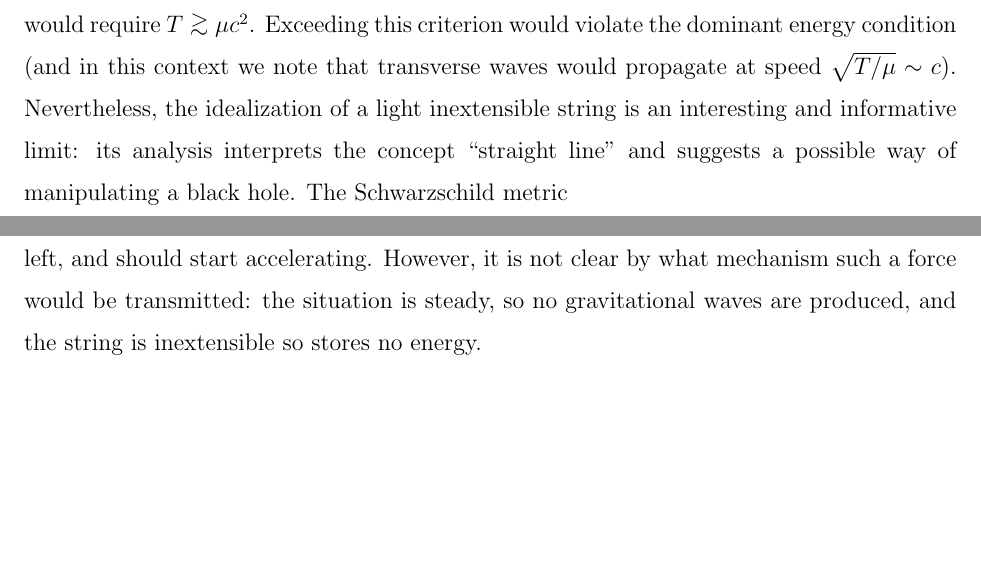
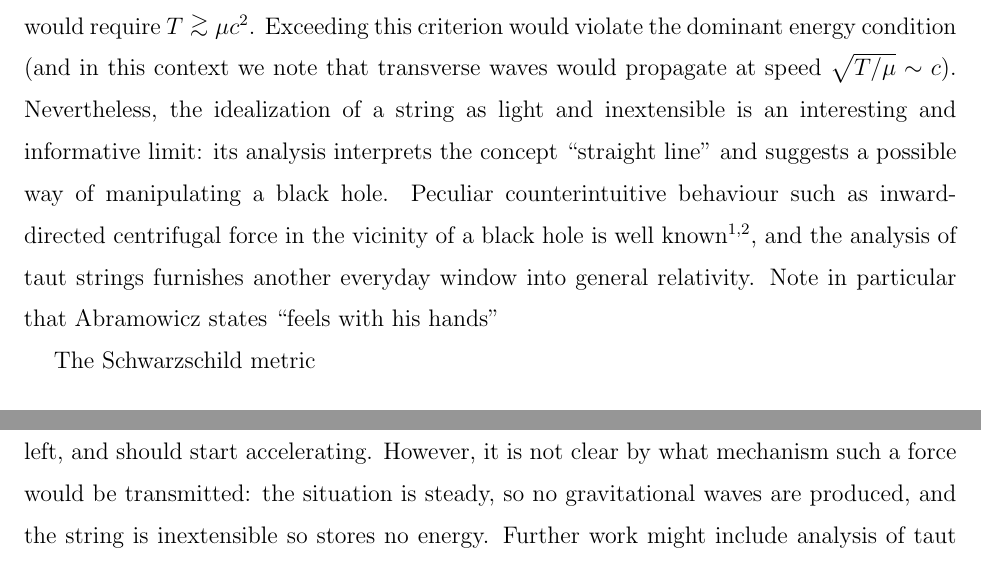
Before and after one commit to RobinHankin/string, a LaTeX paper (string_ajp.tex): two parts of pages 2 and 5 of 10, joined at a grey line, cut so that both start at the same text, the shorter picture padded with empty space. Compiled offline with pdfLaTeX; a missing bibliography style is replaced by a similar one.

Commit message:
rewording and add Abramowicz as a ref

```diff
--- a/string_ajp.tex
+++ b/string_ajp.tex
@@ -70,9 +70,16 @@ Schwarzschild radius would require $T\gtrsim\mu c^2$.  Exceeding this
 criterion would violate the dominant energy condition (and in this
 context we note that transverse waves would propagate at
 speed~$\sqrt{T/\mu}\sim c$).  Nevertheless, the idealization of a
-light inextensible string is an interesting and informative limit: its
-analysis interprets the concept ``straight line'' and suggests a
-possible way of manipulating a black hole.  The Schwarzschild metric
+string as light and inextensible is an interesting and informative
+limit: its analysis interprets the concept ``straight line'' and
+suggests a possible way of manipulating a black hole.  Peculiar
+counterintuitive behaviour such as inward-directed centrifugal force
+in the vicinity of a black hole is well
+known~\citep{abramowicz1992,abramowicz1993}, and the analysis of taut
+strings furnishes another everyday window into general relativity.
+Note in particular that Abramowicz states ``feels with his hands''
+
+The Schwarzschild metric
 
 \begin{equation}\label{schwarzschild}
 ds^2= -dt^2\left(1-1/r\right) +\frac{dr^2}{1-1/r} + r^2\left(d\theta^2 + \sin^2\theta d\phi^2\right),
@@ -298,7 +305,8 @@ classical intuition would suggest that the black hole feels a force to
 the left, and should start accelerating.  However, it is not clear by
 what mechanism such a force would be transmitted: the situation is
 steady, so no gravitational waves are produced, and the string is
-inextensible so stores no energy.
+inextensible so stores no energy.  Further work might include analysis
+of taut strings near a spinning black hole.
 
 %%Vancouver style references.
 \bibliographystyle{model3-num-names}
```
Also changed, not shown: stringrefs.bib (+22 -1 lines).
